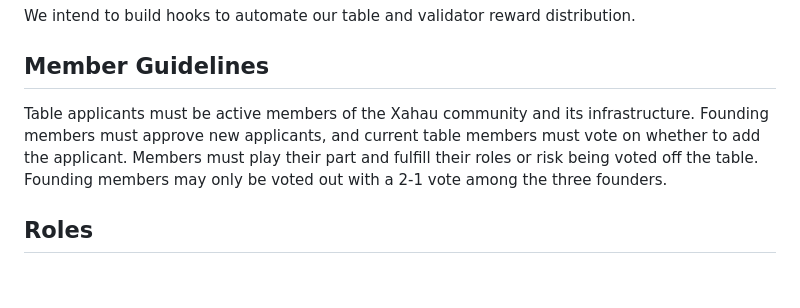
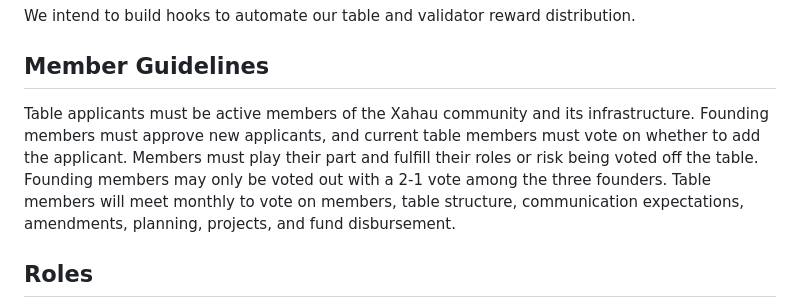
Before and after one commit to Cbot-XRPL/Xahau-infrastructure-Table, a Markdown page: README.md, the part around the change. Drawn GitHub-style; blank space fills up the shorter version.

```diff
--- a/README.md
+++ b/README.md
@@ -21,8 +21,7 @@ Our plan to manage infra table tokens and rewards is straightforward. A portion
 We intend to build hooks to automate our table and validator reward distribution.
 
 ## Member Guidelines
-Table applicants must be active members of the Xahau community and its infrastructure. Founding members must approve new applicants, and current table members must vote on whether to add the applicant. Members must play their part and fulfill their roles or risk being voted off the table. Founding members may only be voted out with a 2-1 vote among the three founders.
-
+Table applicants must be active members of the Xahau community and its infrastructure. Founding members must approve new applicants, and current table members must vote on whether to add the applicant. Members must play their part and fulfill their roles or risk being voted off the table. Founding members may only be voted out with a 2-1 vote among the three founders. Table members will meet monthly to vote on members, table structure, communication expectations, amendments, planning, projects, and fund disbursement.
 ## Roles
 Each seat at our table will be required to fulfill a role in community engagement and infrastructure to qualify. Examples of these roles include:
 
```
